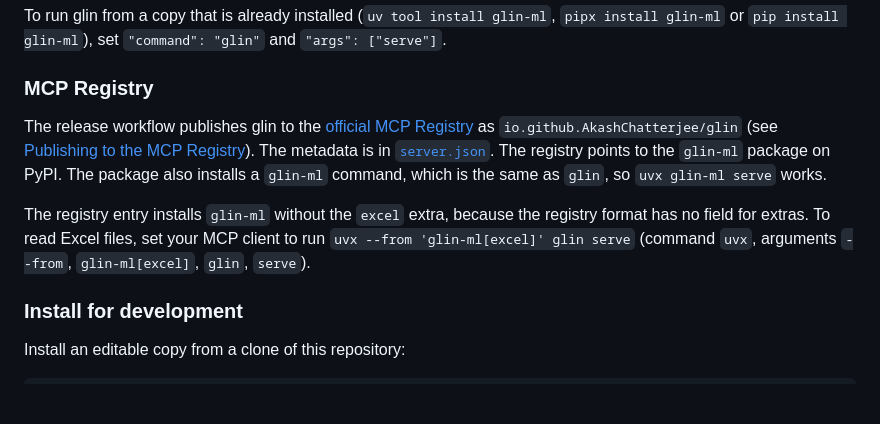
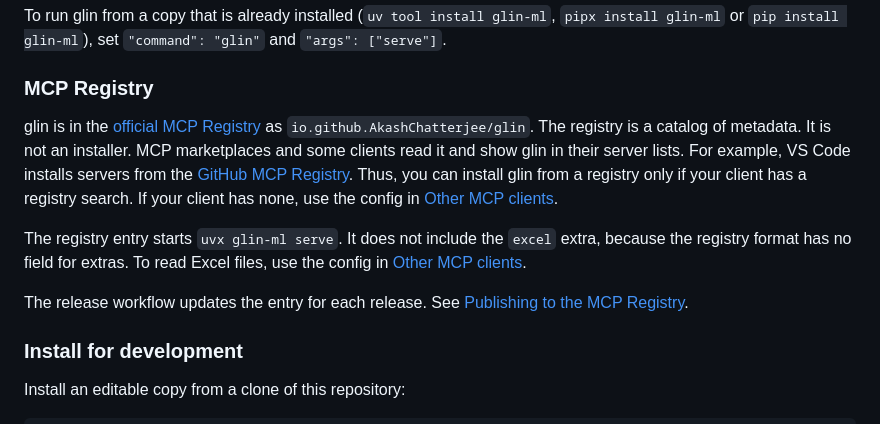
Before and after one commit to AkashChatterjee/glin, a Markdown page: README.md, the part around the change. Rendered like a GitHub page; blank space fills up the shorter version.

Commit message:
chore(readme): explain MCP Registry for users (#79)
- State that the registry is a metadata catalog, not an installer
- Say that only clients with a registry search can install from it
- Point clients without one to the manual config
- Keep the note on the missing excel extra and link the publish steps

Co-authored-by: Claude Opus 5.5 <noreply@anthropic.com>

```diff
--- a/README.md
+++ b/README.md
@@ -100,9 +100,11 @@ To run glin from a copy that is already installed (`uv tool install glin-ml`, `p
 
 ### MCP Registry
 
-The release workflow publishes glin to the [official MCP Registry](https://registry.modelcontextprotocol.io) as `io.github.AkashChatterjee/glin` (see [Publishing to the MCP Registry](#publishing-to-the-mcp-registry)). The metadata is in [`server.json`](https://github.com/AkashChatterjee/glin/blob/main/server.json). The registry points to the `glin-ml` package on PyPI. The package also installs a `glin-ml` command, which is the same as `glin`, so `uvx glin-ml serve` works.
+glin is in the [official MCP Registry](https://registry.modelcontextprotocol.io) as `io.github.AkashChatterjee/glin`. The registry is a catalog of metadata. It is not an installer. MCP marketplaces and some clients read it and show glin in their server lists. For example, VS Code installs servers from the [GitHub MCP Registry](https://github.com/mcp). Thus, you can install glin from a registry only if your client has a registry search. If your client has none, use the config in [Other MCP clients](#other-mcp-clients).
 
-The registry entry installs `glin-ml` without the `excel` extra, because the registry format has no field for extras. To read Excel files, set your MCP client to run `uvx --from 'glin-ml[excel]' glin serve` (command `uvx`, arguments `--from`, `glin-ml[excel]`, `glin`, `serve`).
+The registry entry starts `uvx glin-ml serve`. It does not include the `excel` extra, because the registry format has no field for extras. To read Excel files, use the config in [Other MCP clients](#other-mcp-clients).
+
+The release workflow updates the entry for each release. See [Publishing to the MCP Registry](#publishing-to-the-mcp-registry).
 
 ### Install for development
 
```
